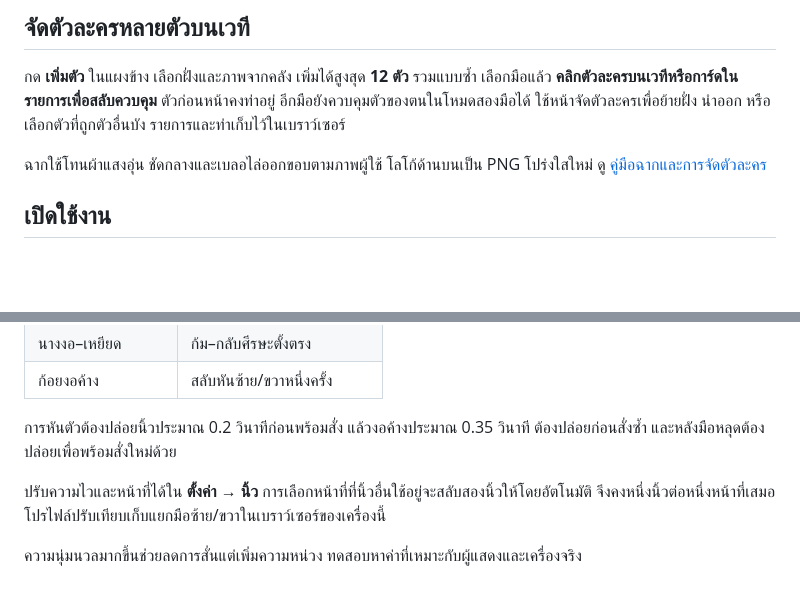
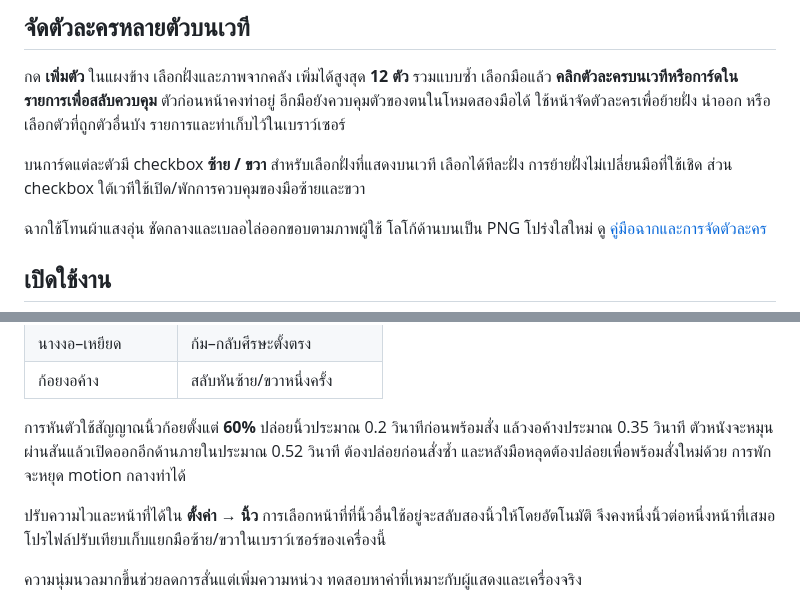
Before and after one commit to kimookpong/nanglung, a Markdown page: README.md, 2 parts joined by grey strips. Rendered like a GitHub page; blank space fills up the shorter version.

```diff
--- a/README.md
+++ b/README.md
@@ -33,6 +33,8 @@
 ## จัดตัวละครหลายตัวบนเวที
 
 กด **เพิ่มตัว** ในแผงข้าง เลือกฝั่งและภาพจากคลัง เพิ่มได้สูงสุด **12 ตัว** รวมแบบซ้ำ เลือกมือแล้ว **คลิกตัวละครบนเวทีหรือการ์ดในรายการเพื่อสลับควบคุม** ตัวก่อนหน้าคงท่าอยู่ อีกมือยังควบคุมตัวของตนในโหมดสองมือได้ ใช้หน้าจัดตัวละครเพื่อย้ายฝั่ง นำออก หรือเลือกตัวที่ถูกตัวอื่นบัง รายการและท่าเก็บไว้ในเบราว์เซอร์
+
+บนการ์ดแต่ละตัวมี checkbox **ซ้าย / ขวา** สำหรับเลือกฝั่งที่แสดงบนเวที เลือกได้ทีละฝั่ง การย้ายฝั่งไม่เปลี่ยนมือที่ใช้เชิด ส่วน checkbox ใต้เวทีใช้เปิด/พักการควบคุมของมือซ้ายและขวา
 
 ฉากใช้โทนผ้าแสงอุ่น ชัดกลางและเบลอไล่ออกขอบตามภาพผู้ใช้ โลโก้ด้านบนเป็น PNG โปร่งใสใหม่ ดู [คู่มือฉากและการจัดตัวละคร](docs/SCENE_AND_CAST.md)
 
@@ -89,7 +91,7 @@ npm run preview -- --open
 | นางงอ–เหยียด | ก้ม–กลับศีรษะตั้งตรง |
 | ก้อยงอค้าง | สลับหันซ้าย/ขวาหนึ่งครั้ง |
 
-การหันตัวต้องปล่อยนิ้วประมาณ 0.2 วินาทีก่อนพร้อมสั่ง แล้วงอค้างประมาณ 0.35 วินาที ต้องปล่อยก่อนสั่งซ้ำ และหลังมือหลุดต้องปล่อยเพื่อพร้อมสั่งใหม่ด้วย
+การหันตัวใช้สัญญาณนิ้วก้อยตั้งแต่ **60%** ปล่อยนิ้วประมาณ 0.2 วินาทีก่อนพร้อมสั่ง แล้วงอค้างประมาณ 0.35 วินาที ตัวหนังจะหมุนผ่านสันแล้วเปิดออกอีกด้านภายในประมาณ 0.52 วินาที ต้องปล่อยก่อนสั่งซ้ำ และหลังมือหลุดต้องปล่อยเพื่อพร้อมสั่งใหม่ด้วย การพักจะหยุด motion กลางท่าได้
 
 ปรับความไวและหน้าที่ได้ใน **ตั้งค่า → นิ้ว** การเลือกหน้าที่ที่นิ้วอื่นใช้อยู่จะสลับสองนิ้วให้โดยอัตโนมัติ จึงคงหนึ่งนิ้วต่อหนึ่งหน้าที่เสมอ โปรไฟล์ปรับเทียบเก็บแยกมือซ้าย/ขวาในเบราว์เซอร์ของเครื่องนี้
 
```
Also changed, not shown: docs/UX_REDESIGN.md (+2 -0 lines), docs/VERIFICATION.md (+9 -0 lines), docs/puppet-turn-sequence.png (added), docs/ux-studio-desktop.png, docs/ux-studio-mobile.png, 12 other files.
